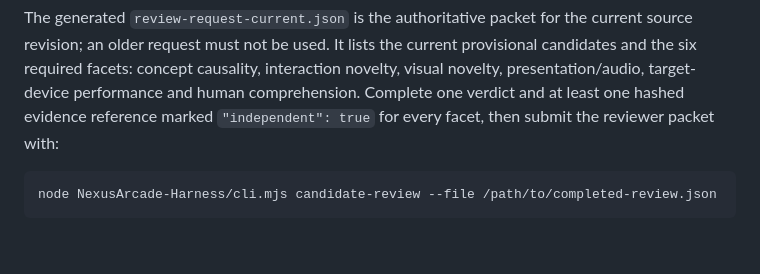
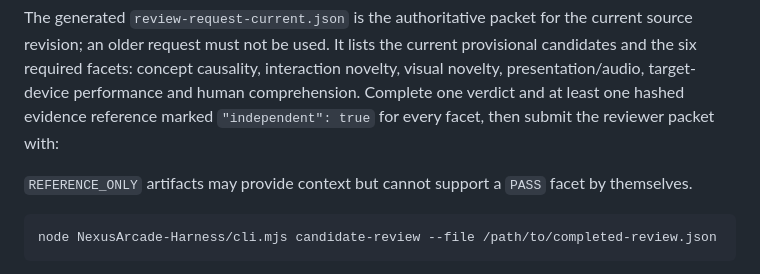
Before and after one commit to LuminaryLabs-Dev/NexusArcade, a Markdown page: NexusArcade-Harness/README.md, the part around the change. Rendered like a GitHub page; blank space fills up the shorter version.

Commit message:
docs(review): describe direct PASS evidence

````diff
--- a/NexusArcade-Harness/README.md
+++ b/NexusArcade-Harness/README.md
@@ -91,6 +91,8 @@ It lists the current provisional candidates and the six required facets: concept
 causality, interaction novelty, visual novelty, presentation/audio, target-device
 performance and human comprehension. Complete one verdict and at least one hashed
 evidence reference marked `"independent": true` for every facet, then submit the reviewer packet with:
+
+`REFERENCE_ONLY` artifacts may provide context but cannot support a `PASS` facet by themselves.
 
 ```sh
 node NexusArcade-Harness/cli.mjs candidate-review --file /path/to/completed-review.json
````
